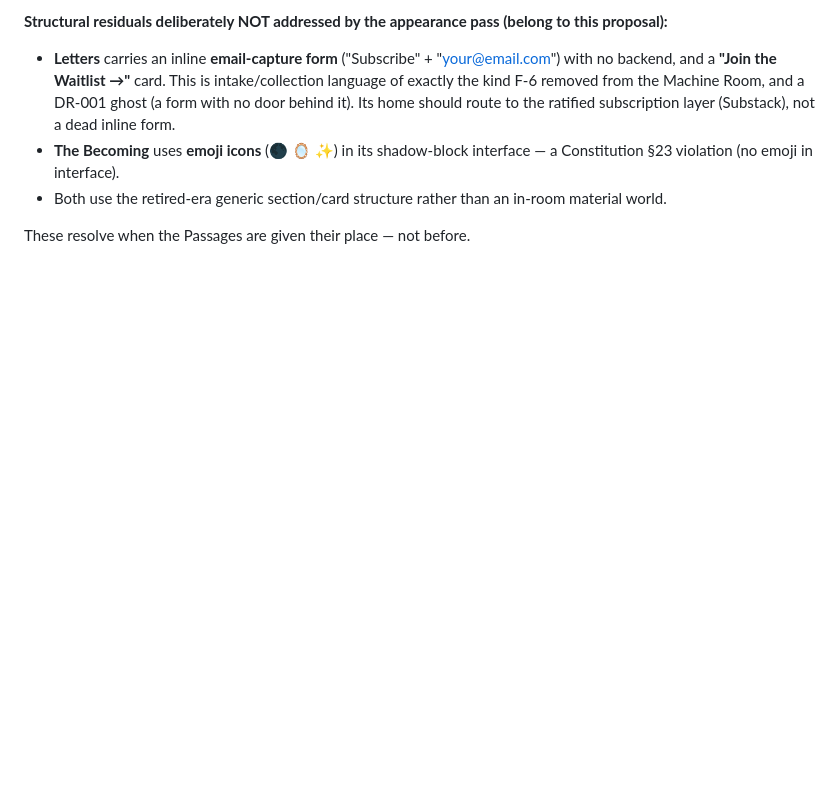
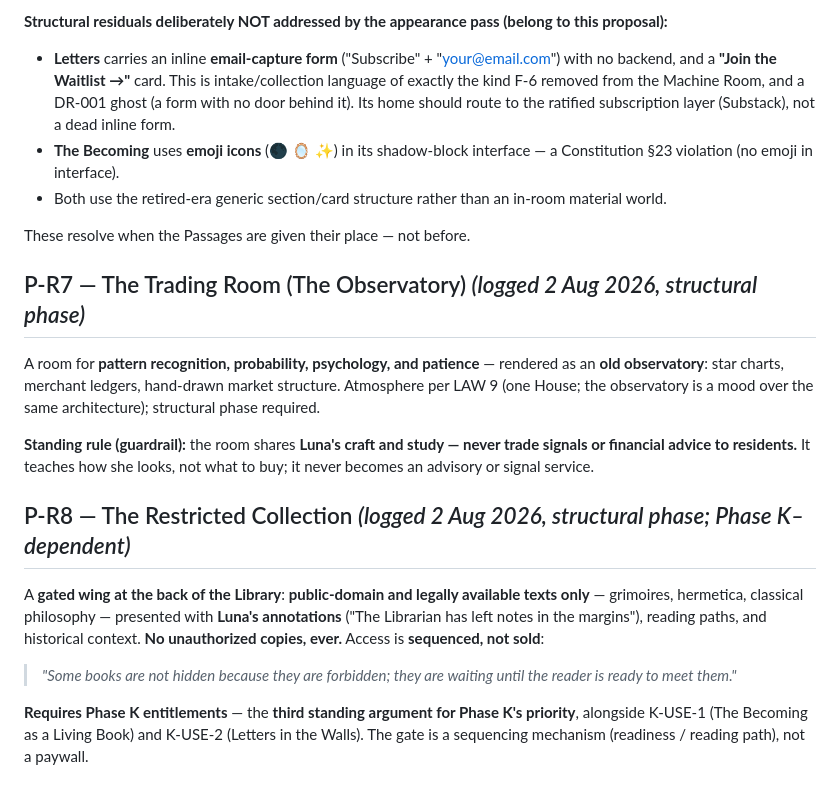
Before and after one commit to moonpixiee/moonpixiee-site, a Markdown page: docs/PHASE-R-PROPOSALS.md, the part around the change. Rendered like a GitHub page; blank space fills up the shorter version.

Commit message:
docs(phase-r): log P-R7 (Trading Room / Observatory) + P-R8 (Restricted Collection)
Two future room proposals (structural phase; not built):
- P-R7 The Trading Room — pattern recognition/probability/psychology/patience as an
  old observatory. Guardrail: shares Luna's craft and study, never trade signals or
  financial advice to residents.
- P-R8 The Restricted Collection — a gated Library wing, public-domain/legal texts
  only, Luna's marginalia, access sequenced not sold. No unauthorized copies. Phase
  K entitlements dependency — third standing argument for Phase K priority alongside
  K-USE-1 and K-USE-2.

Co-Authored-By: Claude Opus 4.8 <noreply@anthropic.com>

```diff
--- a/docs/PHASE-R-PROPOSALS.md
+++ b/docs/PHASE-R-PROPOSALS.md
@@ -99,3 +99,17 @@ Every navigation decision should first be explainable as movement through the Ho
 - Both use the retired-era generic section/card structure rather than an in-room material world.
 
 These resolve when the Passages are given their place — not before.
+
+## P-R7 — The Trading Room (The Observatory) *(logged 2 Aug 2026, structural phase)*
+
+A room for **pattern recognition, probability, psychology, and patience** — rendered as an **old observatory**: star charts, merchant ledgers, hand-drawn market structure. Atmosphere per LAW 9 (one House; the observatory is a mood over the same architecture); structural phase required.
+
+**Standing rule (guardrail):** the room shares **Luna's craft and study — never trade signals or financial advice to residents.** It teaches how she looks, not what to buy; it never becomes an advisory or signal service.
+
+## P-R8 — The Restricted Collection *(logged 2 Aug 2026, structural phase; Phase K–dependent)*
+
+A **gated wing at the back of the Library**: **public-domain and legally available texts only** — grimoires, hermetica, classical philosophy — presented with **Luna's annotations** ("The Librarian has left notes in the margins"), reading paths, and historical context. **No unauthorized copies, ever.** Access is **sequenced, not sold**:
+
+> *"Some books are not hidden because they are forbidden; they are waiting until the reader is ready to meet them."*
+
+**Requires Phase K entitlements** — the **third standing argument for Phase K's priority**, alongside K-USE-1 (The Becoming as a Living Book) and K-USE-2 (Letters in the Walls). The gate is a sequencing mechanism (readiness / reading path), not a paywall.
```
